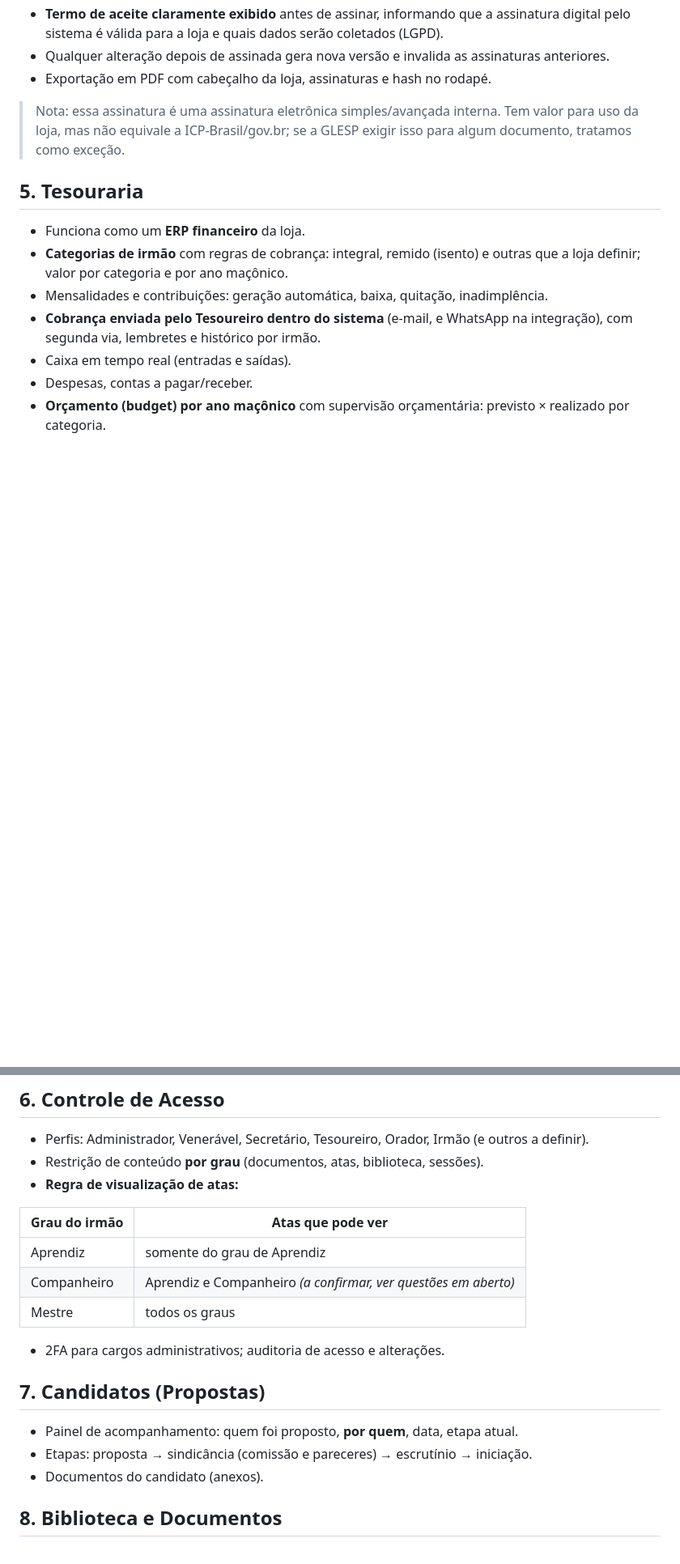
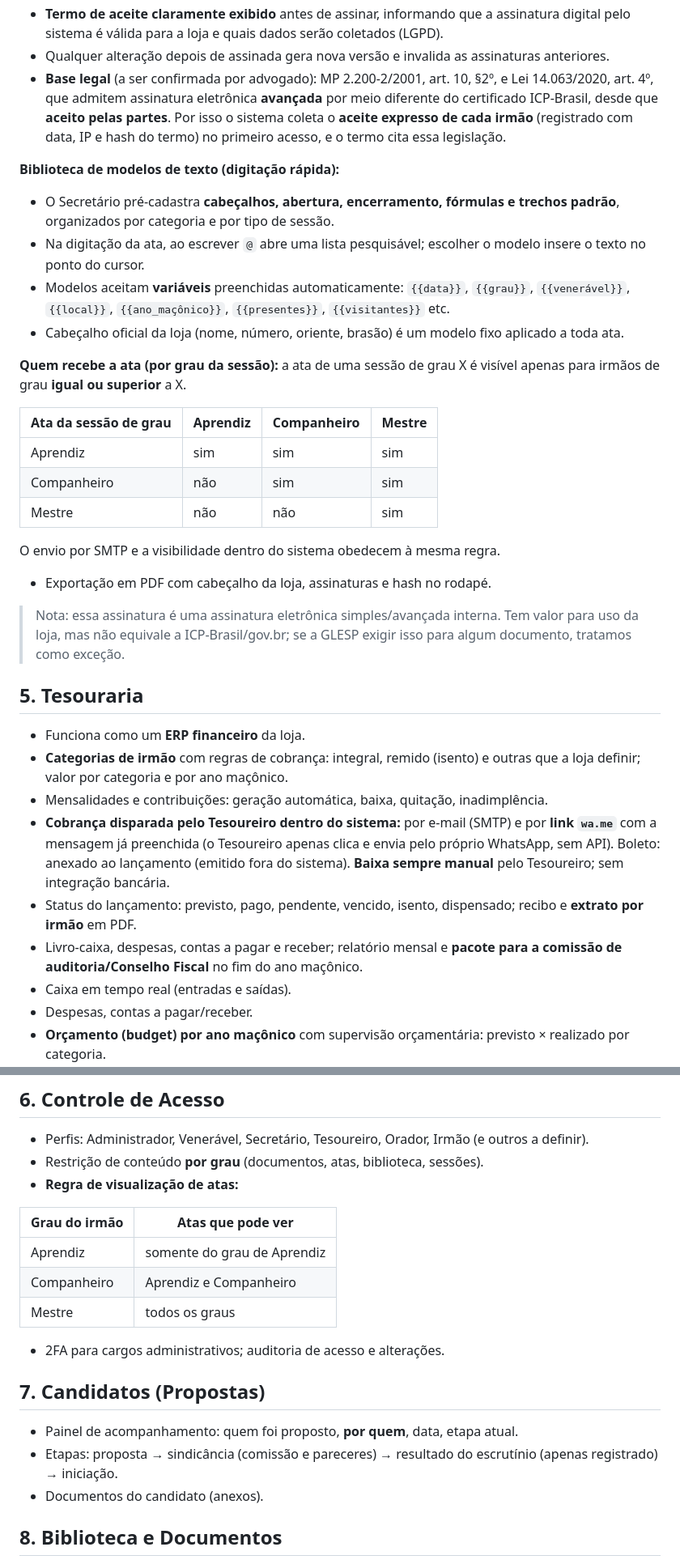
Before and after one commit to JvPawlowicz/sistemalojamaconicaalbertosantosdumont, a Markdown page: docs/ESCOPO.md, 2 parts joined by grey strips. Shown at 81% size. GitHub-like rendering; blank space fills up the shorter version.

```diff
--- a/docs/ESCOPO.md
+++ b/docs/ESCOPO.md
@@ -64,6 +67,23 @@ Observação: campos de saúde/família têm visibilidade restrita (Venerável,
   - página de verificação: qualquer pessoa autorizada confere se o PDF corresponde ao hash registrado.
 - **Termo de aceite claramente exibido** antes de assinar, informando que a assinatura digital pelo sistema é válida para a loja e quais dados serão coletados (LGPD).
 - Qualquer alteração depois de assinada gera nova versão e invalida as assinaturas anteriores.
+- **Base legal** (a ser confirmada por advogado): MP 2.200-2/2001, art. 10, §2º, e Lei 14.063/2020, art. 4º, que admitem assinatura eletrônica **avançada** por meio diferente do certificado ICP-Brasil, desde que **aceito pelas partes**. Por isso o sistema coleta o **aceite expresso de cada irmão** (registrado com data, IP e hash do termo) no primeiro acesso, e o termo cita essa legislação.
+
+**Biblioteca de modelos de texto (digitação rápida):**
+- O Secretário pré-cadastra **cabeçalhos, abertura, encerramento, fórmulas e trechos padrão**, organizados por categoria e por tipo de sessão.
+- Na digitação da ata, ao escrever `@` abre uma lista pesquisável; escolher o modelo insere o texto no ponto do cursor.
+- Modelos aceitam **variáveis** preenchidas automaticamente: `{{data}}`, `{{grau}}`, `{{venerável}}`, `{{local}}`, `{{ano_maçônico}}`, `{{presentes}}`, `{{visitantes}}` etc.
+- Cabeçalho oficial da loja (nome, número, oriente, brasão) é um modelo fixo aplicado a toda ata.
+
+**Quem recebe a ata (por grau da sessão):** a ata de uma sessão de grau X é visível apenas para irmãos de grau **igual ou superior** a X.
+
+| Ata da sessão de grau | Aprendiz | Companheiro | Mestre |
+|---|---|---|---|
+| Aprendiz | sim | sim | sim |
+| Companheiro | não | sim | sim |
+| Mestre | não | não | sim |
+
+O envio por SMTP e a visibilidade dentro do sistema obedecem à mesma regra.
 - Exportação em PDF com cabeçalho da loja, assinaturas e hash no rodapé.
 
 > Nota: essa assinatura é uma assinatura eletrônica simples/avançada interna. Tem valor para uso da loja, mas não equivale a ICP-Brasil/gov.br; se a GLESP exigir isso para algum documento, tratamos como exceção.
@@ -73,7 +93,9 @@ Observação: campos de saúde/família têm visibilidade restrita (Venerável,
 - Funciona como um **ERP financeiro** da loja.
 - **Categorias de irmão** com regras de cobrança: integral, remido (isento) e outras que a loja definir; valor por categoria e por ano maçônico.
 - Mensalidades e contribuições: geração automática, baixa, quitação, inadimplência.
-- **Cobrança enviada pelo Tesoureiro dentro do sistema** (e-mail, e WhatsApp na integração), com segunda via, lembretes e histórico por irmão.
+- **Cobrança disparada pelo Tesoureiro dentro do sistema:** por e-mail (SMTP) e por **link `wa.me`** com a mensagem já preenchida (o Tesoureiro apenas clica e envia pelo próprio WhatsApp, sem API). Boleto: anexado ao lançamento (emitido fora do sistema). **Baixa sempre manual** pelo Tesoureiro; sem integração bancária.
+- Status do lançamento: previsto, pago, pendente, vencido, isento, dispensado; recibo e **extrato por irmão** em PDF.
+- Livro-caixa, despesas, contas a pagar e receber; relatório mensal e **pacote para a comissão de auditoria/Conselho Fiscal** no fim do ano maçônico.
 - Caixa em tempo real (entradas e saídas).
 - Despesas, contas a pagar/receber.
 - **Orçamento (budget) por ano maçônico** com supervisão orçamentária: previsto × realizado por categoria.
@@ -88,14 +110,14 @@ Observação: campos de saúde/família têm visibilidade restrita (Venerável,
 | Grau do irmão | Atas que pode ver |
 |---|---|
 | Aprendiz | somente do grau de Aprendiz |
-| Companheiro | Aprendiz e Companheiro *(a confirmar, ver questões em aberto)* |
+| Companheiro | Aprendiz e Companheiro |
 | Mestre | todos os graus |
 - 2FA para cargos administrativos; auditoria de acesso e alterações.
 
 ## 7. Candidatos (Propostas)
 
 - Painel de acompanhamento: quem foi proposto, **por quem**, data, etapa atual.
-- Etapas: proposta → sindicância (comissão e pareceres) → escrutínio → iniciação.
+- Etapas: proposta → sindicância (comissão e pareceres) → resultado do escrutínio (apenas registrado) → iniciação.
 - Documentos do candidato (anexos).
 
 ## 8. Biblioteca e Documentos
```
Also changed, not shown: other parts of docs/ESCOPO.md (+39 -14 lines).
